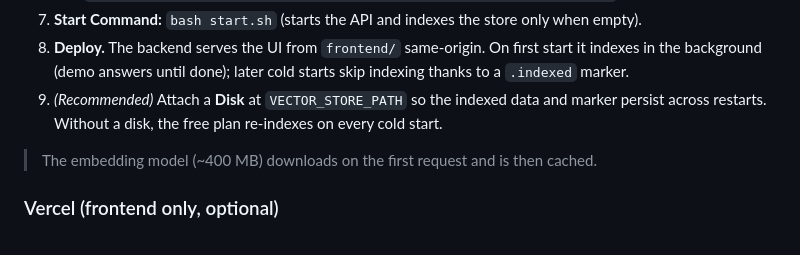
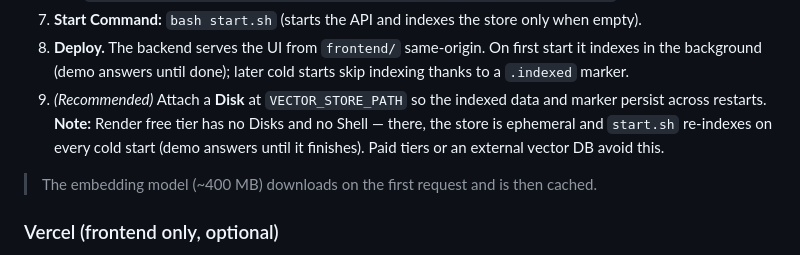
Before and after one commit to hassanimtiaz158/Islamic-RAG-System, a Markdown page: README.md, the part around the change. GitHub-like rendering.

```diff
--- a/README.md
+++ b/README.md
@@ -191,7 +191,7 @@ This project is deployed manually — no Dockerfile, `render.yaml`, or CI is com
    - If serving the frontend separately (Vercel): `ALLOWED_ORIGINS=https://<app>.vercel.app,https://<app>.onrender.com`
 7. **Start Command:** `bash start.sh` (starts the API and indexes the store only when empty).
 8. **Deploy.** The backend serves the UI from `frontend/` same-origin. On first start it indexes in the background (demo answers until done); later cold starts skip indexing thanks to a `.indexed` marker.
-9. *(Recommended)* Attach a **Disk** at `VECTOR_STORE_PATH` so the indexed data and marker persist across restarts. Without a disk, the free plan re-indexes on every cold start.
+9. *(Recommended)* Attach a **Disk** at `VECTOR_STORE_PATH` so the indexed data and marker persist across restarts. **Note:** Render free tier has no Disks and no Shell — there, the store is ephemeral and `start.sh` re-indexes on every cold start (demo answers until it finishes). Paid tiers or an external vector DB avoid this.
 
 > The embedding model (~400 MB) downloads on the first request and is then cached.
 
```
